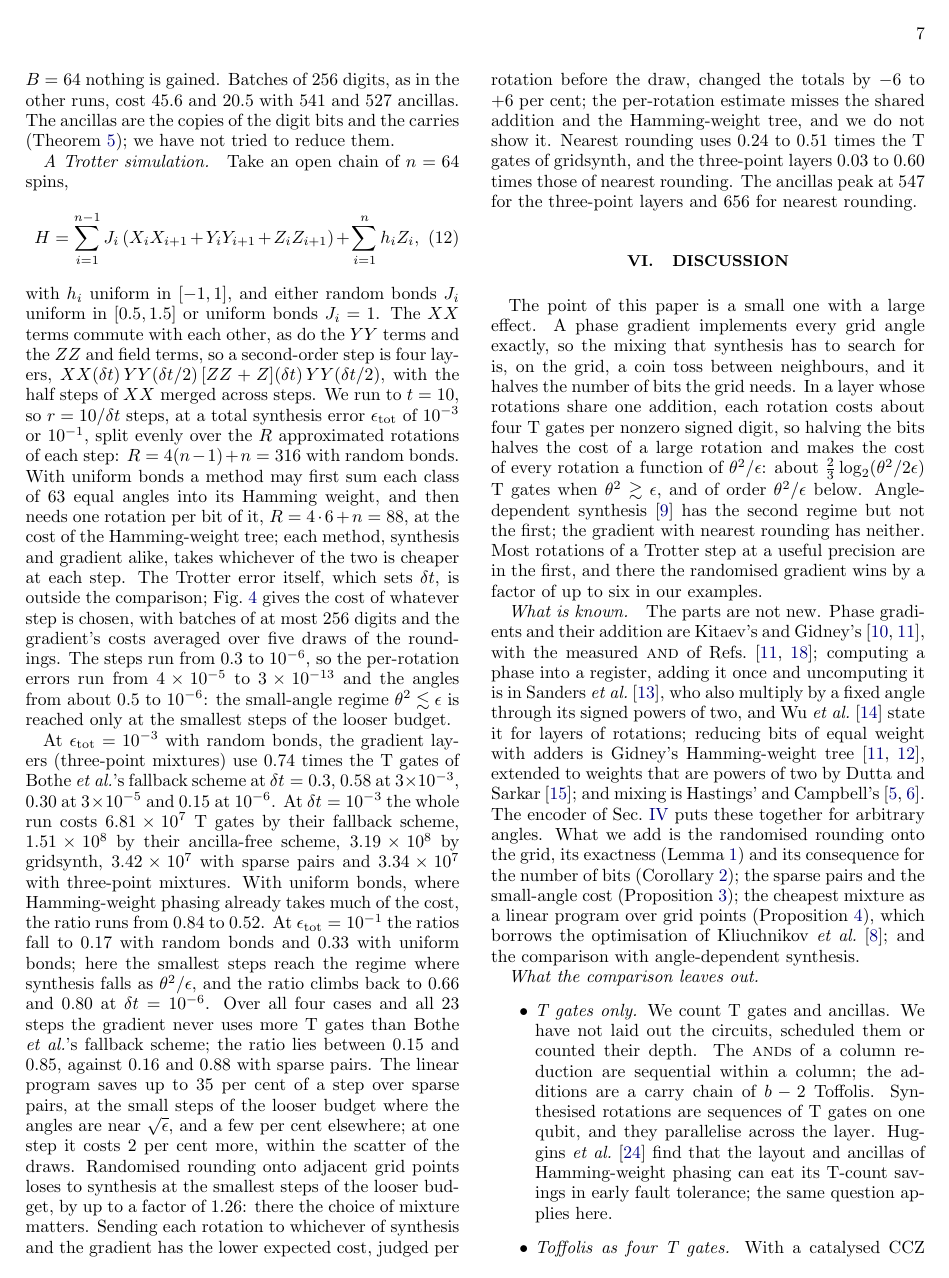
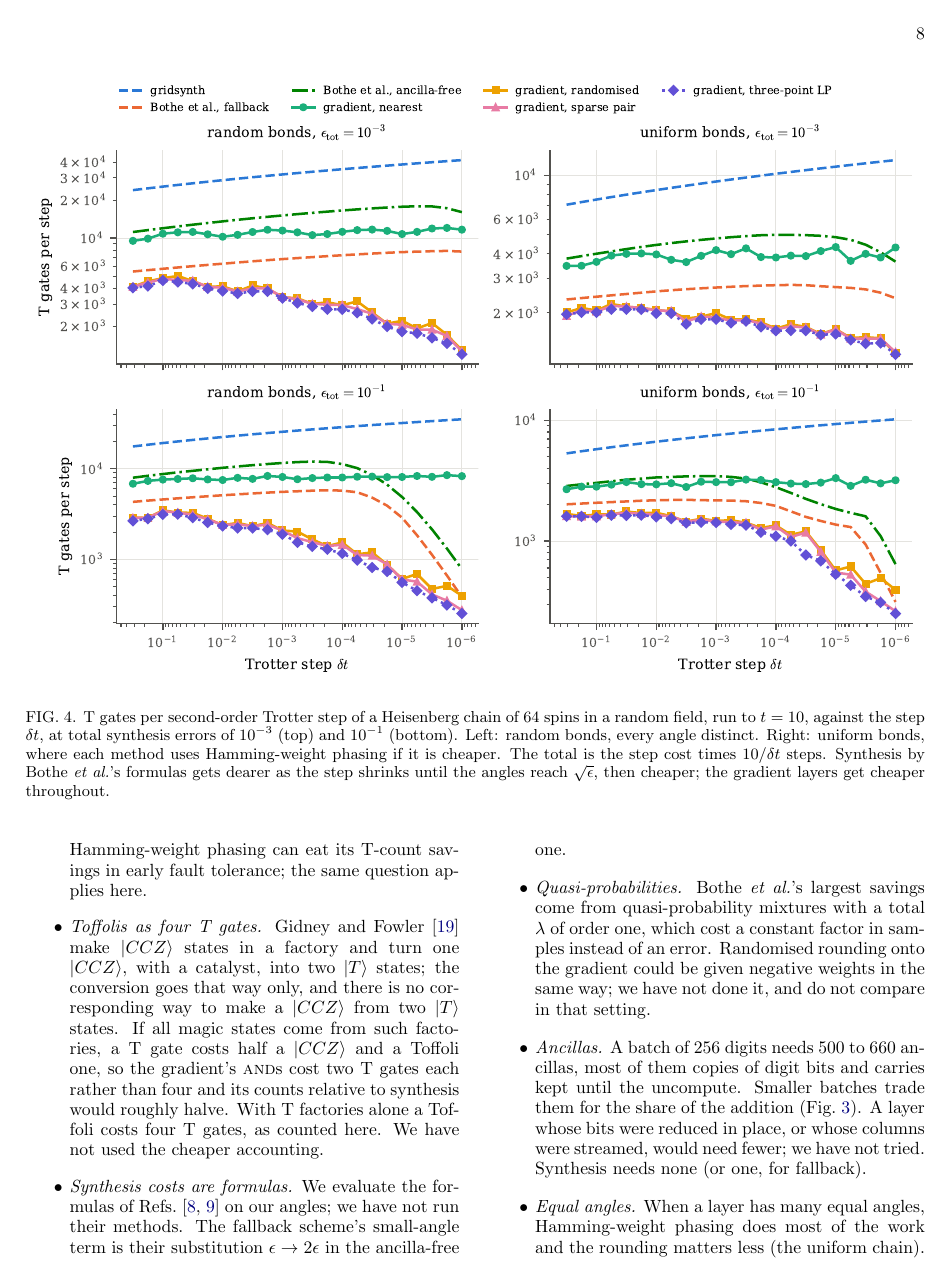
Before and after one commit to samuelelman-blip/Directestimation-of-fixed-time-Fourier-responses, a LaTeX paper (phasegrad_trotter/paper/main.tex): page 7 of 9 before the commit and page 8 of 9 after it. Compiled offline with pdfLaTeX.

Commit message:
phasegrad_trotter paper: state the CCZ-to-2T conversion the right way round
Gidney and Fowler's catalysed factory turns one CCZ into two T states, not
the reverse. The paper now says so, and says the cheaper Toffoli accounting
holds only where T states are themselves made from CCZ states.

```diff
--- a/phasegrad_trotter/paper/main.tex
+++ b/phasegrad_trotter/paper/main.tex
@@ -697,9 +699,13 @@
   sequences of T gates on one qubit, and they parallelise across the layer. Huggins
   \textit{et al.}~\cite{Huggins2025} find that the layout and ancillas of Hamming-weight phasing
   can eat its T-count savings in early fault tolerance; the same question applies here.
-\item \emph{Toffolis as four T gates.} With a catalysed CCZ factory a Toffoli costs about as
-  much as two T gates~\cite{Gidney2019}, which would roughly halve the gradient's counts. We
-  have not used this.
+\item \emph{Toffolis as four T gates.} Gidney and Fowler~\cite{Gidney2019} make $\ket{CCZ}$
+  states in a factory and turn one $\ket{CCZ}$, with a catalyst, into two $\ket T$ states; the
+  conversion goes that way only, and there is no corresponding way to make a $\ket{CCZ}$ from two
+  $\ket T$ states. If all magic states come from such factories, a T gate costs half a
+  $\ket{CCZ}$ and a Toffoli one, so the gradient's \AND{}s cost two T gates each rather than
+  four and its counts relative to synthesis would roughly halve. With T factories alone a
+  Toffoli costs four T gates, as counted here. We have not used the cheaper accounting.
 \item \emph{Synthesis costs are formulas.} We evaluate the formulas of
   Refs.~\cite{Bothe2026,Kliuchnikov2023} on our angles; we have not run their methods. The
   fallback scheme's small-angle term is their substitution $\epsilon\to2\epsilon$ in the
```
Also changed, not shown: phasegrad_trotter/paper/main.pdf, phasegrad_trotter/paper/main.tex (8 more changed lines).
